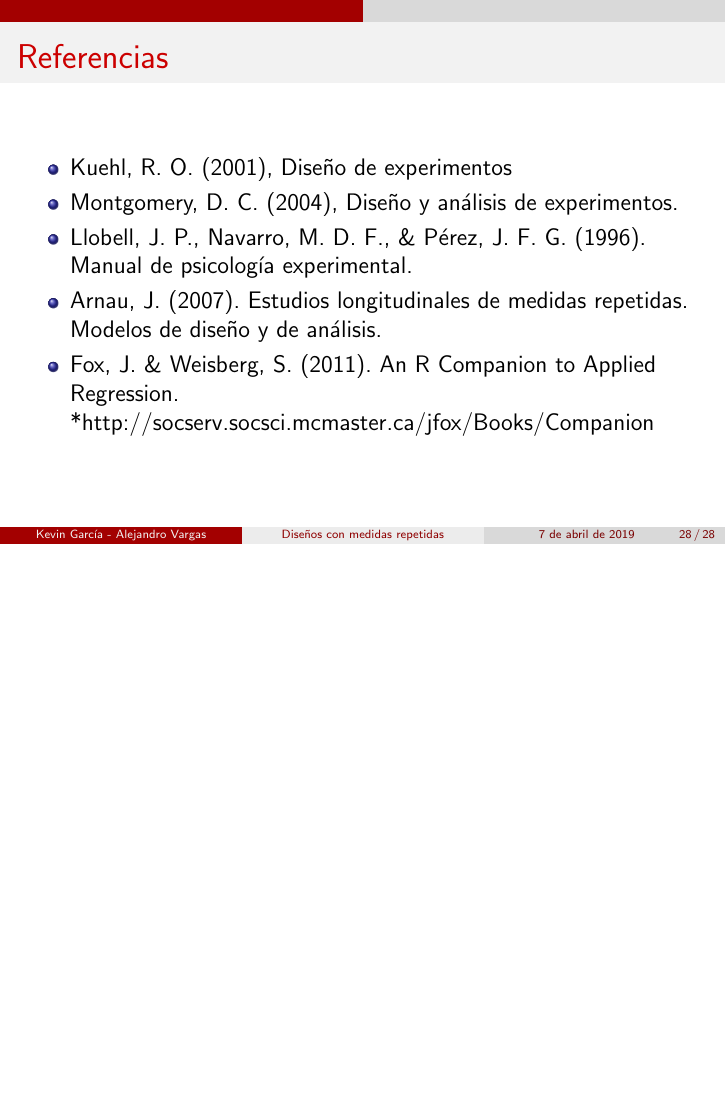
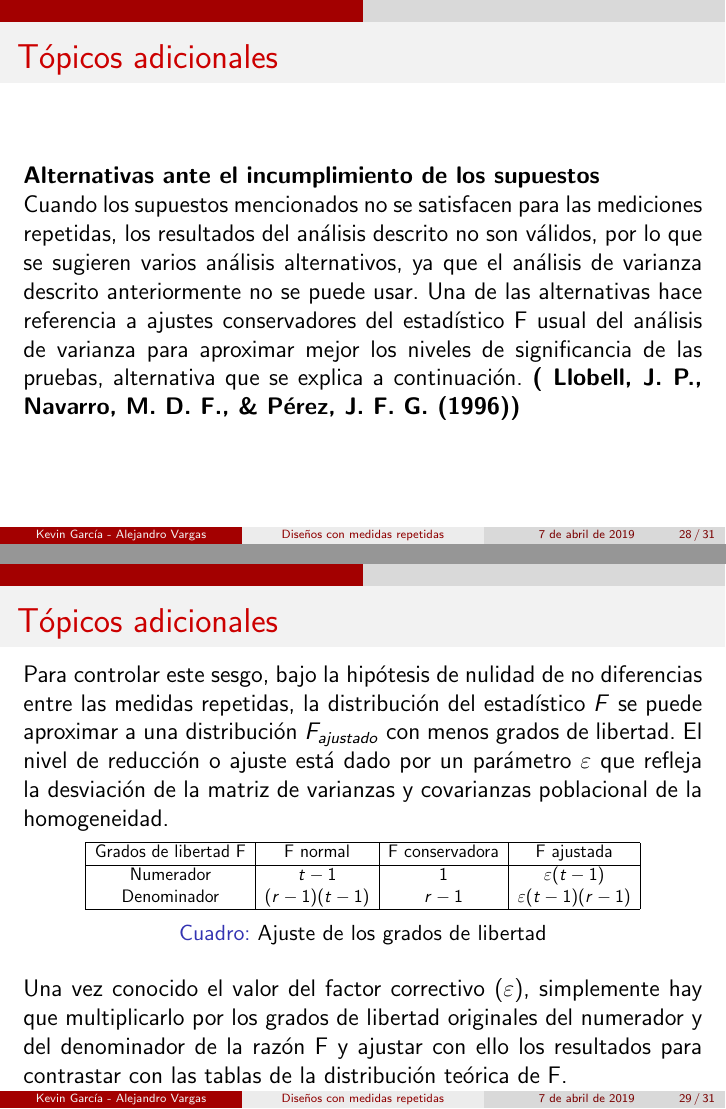
Before and after one commit to KevinChica1128/Exposicion_Dise-o_medidas_repetidas, LaTeX slides (PRESENTACIÓN/Presentación.tex): page 28 of 28 before the commit and pages 28 and 29 of 31 after it, the two joined at a grey line, the shorter picture padded with empty space. Compiled offline with pdfLaTeX.

Commit message:
presentación

```diff
--- a/PRESENTACIÓN/Presentación.tex
+++ b/PRESENTACIÓN/Presentación.tex
@@ -431,4 +431,40 @@ Podemos concluir que existen diferencias entre los efectos del tiempo(semanas) s
 significancia del 5\%.
 \end{frame}
 
+\begin{frame}
+\frametitle{Tópicos adicionales}
+\textbf{Alternativas ante el incumplimiento de los supuestos}
 
+Cuando los supuestos mencionados no se satisfacen para las mediciones repetidas, los resultados
+del análisis descrito no son válidos, por lo que se sugieren varios análisis alternativos, ya que el
+análisis de varianza descrito anteriormente no se puede usar. Una de las alternativas hace
+referencia a ajustes conservadores del estadístico F usual del análisis de varianza para aproximar
+mejor los niveles de significancia de las pruebas, alternativa que se explica a continuación.
+\textbf{( Llobell, J. P., Navarro, M. D. F., \& Pérez, J. F. G. (1996))}
+\end{frame}
+
+\begin{frame}
+\frametitle{Tópicos adicionales}
+Para controlar este sesgo, bajo la hipótesis de nulidad de no diferencias entre las medidas
+repetidas, la distribución del estadístico $F$ se puede aproximar a una distribución $F_{ajustado}$ con
+menos grados de libertad. El nivel de reducción o ajuste está dado por un parámetro $\varepsilon$ que
+refleja la desviación de la matriz de varianzas y covarianzas poblacional de la homogeneidad.
+\begin{table}[htbp]
+  \centering
+\resizebox{10cm}{!} {
+\begin{tabular}{|c|c|c|c|}
+\hline
+Grados de libertad F & F normal & F conservadora & F ajustada \\
+\hline
+Numerador & $t-1$ & $1$ & $\varepsilon(t-1)$ \\
+Denominador & $(r-1)(t-1)$ & $r-1$ & $\varepsilon(t-1)(r-1)$ \\
+\hline
+\end{tabular}
+}
+\caption{Ajuste de los grados de libertad}
+\label{tab:addlabel}%
+\end{table}%
+Una vez conocido el valor del factor correctivo ($\varepsilon$), simplemente hay que multiplicarlo por los grados
+de libertad originales del numerador y del denominador de la razón F y ajustar con ello los
+resultados para contrastar con las tablas de la distribución teórica de F.
+\end{frame}
```
Also changed, not shown: PRESENTACIÓN/Presentación.pdf, PRESENTACIÓN/Presentación.tex (13 more changed lines), 5 other files.
